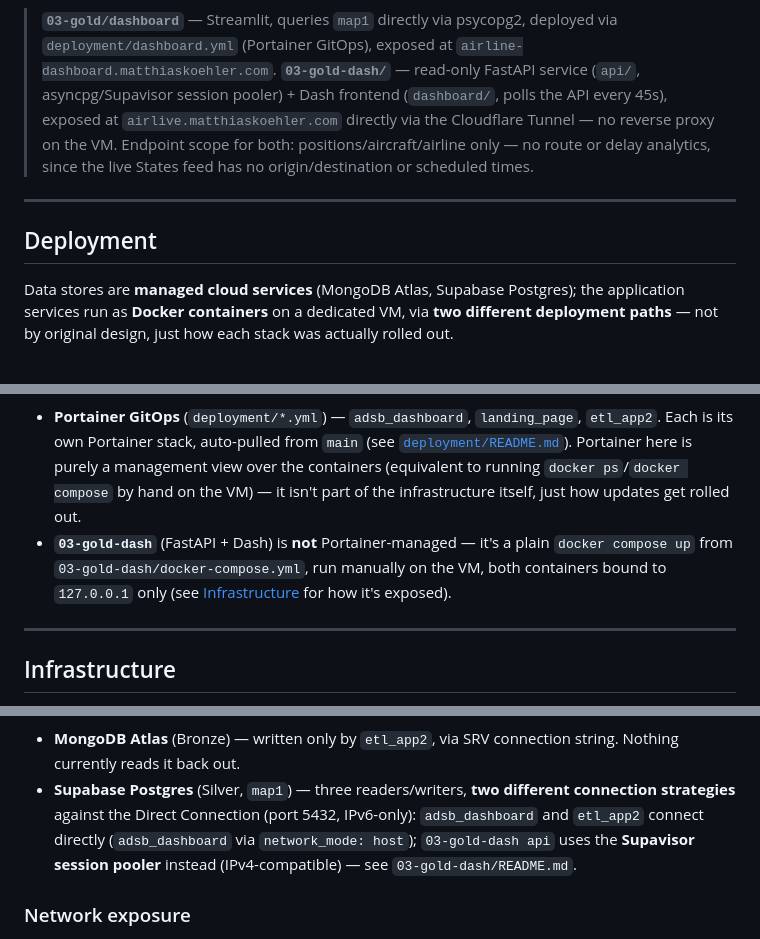
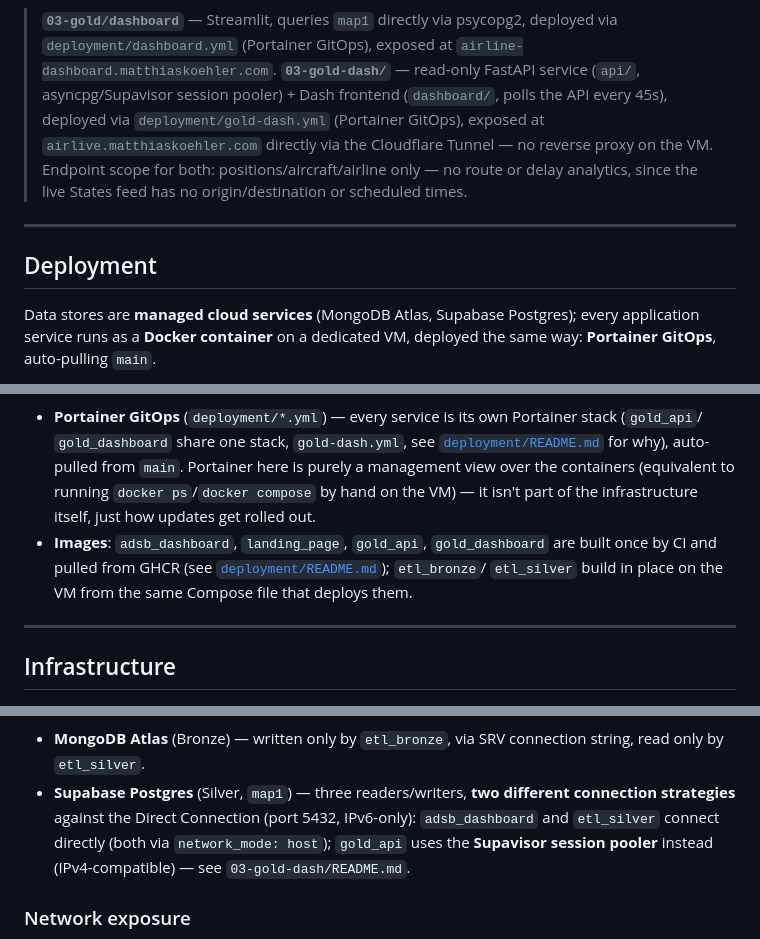
Before and after one commit to MatthiasSails/airline-data-platform, a Markdown page: docs/architecture/README.md, 3 parts joined by grey strips. GitHub-like rendering.

Commit message:
docs(architecture): reflect unified Portainer GitOps deployment
All application services deploy the same way now: Portainer GitOps,
images built once by CI and pulled from GHCR (etl_bronze/etl_silver
still build in place, no staleness gap there). Removed the "two
different deployment paths" framing and the now-nonexistent etl_app2 /
manual-03-gold-dash split from the Deployment, Data connectivity, and
Network exposure diagrams - replaced with etl_bronze/etl_silver/
gold_api/gold_dashboard throughout, matching deployment/gold-dash.yml
and the bronze/silver split already in this branch.

````diff
--- a/docs/architecture/README.md
+++ b/docs/architecture/README.md
@@ -96,18 +96,19 @@ graph LR
 > **`03-gold/dashboard`** — Streamlit, queries `map1` directly via psycopg2, deployed via
 > `deployment/dashboard.yml` (Portainer GitOps), exposed at `airline-dashboard.matthiaskoehler.com`.
 > **`03-gold-dash/`** — read-only FastAPI service (`api/`, asyncpg/Supavisor session pooler) +
-> Dash frontend (`dashboard/`, polls the API every 45s), exposed at `airlive.matthiaskoehler.com`
-> directly via the Cloudflare Tunnel — no reverse proxy on the VM. Endpoint scope for both: positions/aircraft/airline
-> only — no route or delay analytics, since the live States feed has no origin/destination or
-> scheduled times.
+> Dash frontend (`dashboard/`, polls the API every 45s), deployed via
+> `deployment/gold-dash.yml` (Portainer GitOps), exposed at `airlive.matthiaskoehler.com` directly
+> via the Cloudflare Tunnel — no reverse proxy on the VM. Endpoint scope for both:
+> positions/aircraft/airline only — no route or delay analytics, since the live States feed has no
+> origin/destination or scheduled times.
 
 ---
 
 ## Deployment
 
-Data stores are **managed cloud services** (MongoDB Atlas, Supabase Postgres); the application
-services run as **Docker containers** on a dedicated VM, via **two different deployment paths** —
-not by original design, just how each stack was actually rolled out.
+Data stores are **managed cloud services** (MongoDB Atlas, Supabase Postgres); every application
+service runs as a **Docker container** on a dedicated VM, deployed the same way: **Portainer
+GitOps**, auto-pulling `main`.
 
 ```mermaid
 graph TB
@@ -134,13 +134,13 @@ graph TB
 ```
 
-- **Portainer GitOps** (`deployment/*.yml`) — `adsb_dashboard`, `landing_page`, `etl_app2`. Each is
-  its own Portainer stack, auto-pulled from `main` (see
-  [`deployment/README.md`](../../deployment/README.md)). Portainer here is purely a management
-  view over the containers (equivalent to running `docker ps`/`docker compose` by hand on the VM)
-  — it isn't part of the infrastructure itself, just how updates get rolled out.
-- **`03-gold-dash`** (FastAPI + Dash) is **not** Portainer-managed — it's a plain `docker compose
-  up` from `03-gold-dash/docker-compose.yml`, run manually on the VM, both containers bound to
-  `127.0.0.1` only (see [Infrastructure](#infrastructure) for how it's exposed).
+- **Portainer GitOps** (`deployment/*.yml`) — every service is its own Portainer stack (`gold_api`/
+  `gold_dashboard` share one stack, `gold-dash.yml`, see [`deployment/README.md`](../../deployment/README.md)
+  for why), auto-pulled from `main`. Portainer here is purely a management view over the containers
+  (equivalent to running `docker ps`/`docker compose` by hand on the VM) — it isn't part of the
+  infrastructure itself, just how updates get rolled out.
+- **Images**: `adsb_dashboard`, `landing_page`, `gold_api`, `gold_dashboard` are built once by CI
+  and pulled from GHCR (see [`deployment/README.md`](../../deployment/README.md)); `etl_bronze`/
+  `etl_silver` build in place on the VM from the same Compose file that deploys them.
 
 ---
 
@@ -177,12 +177,12 @@ graph LR
     style API fill:#0066CC,color:#fff
 ```
 
-- **MongoDB Atlas** (Bronze) — written only by `etl_app2`, via SRV connection string. Nothing
-  currently reads it back out.
+- **MongoDB Atlas** (Bronze) — written only by `etl_bronze`, via SRV connection string, read only by
+  `etl_silver`.
 - **Supabase Postgres** (Silver, `map1`) — three readers/writers, **two different connection
   strategies** against the Direct Connection (port 5432, IPv6-only): `adsb_dashboard` and
-  `etl_app2` connect directly (`adsb_dashboard` via `network_mode: host`); `03-gold-dash api` uses
-  the **Supavisor session pooler** instead (IPv4-compatible) — see `03-gold-dash/README.md`.
+  `etl_silver` connect directly (both via `network_mode: host`); `gold_api` uses the **Supavisor
+  session pooler** instead (IPv4-compatible) — see `03-gold-dash/README.md`.
 
 ### Network exposure
 
````
Also changed, not shown: other parts of docs/architecture/README.md (+12 -13 lines).
